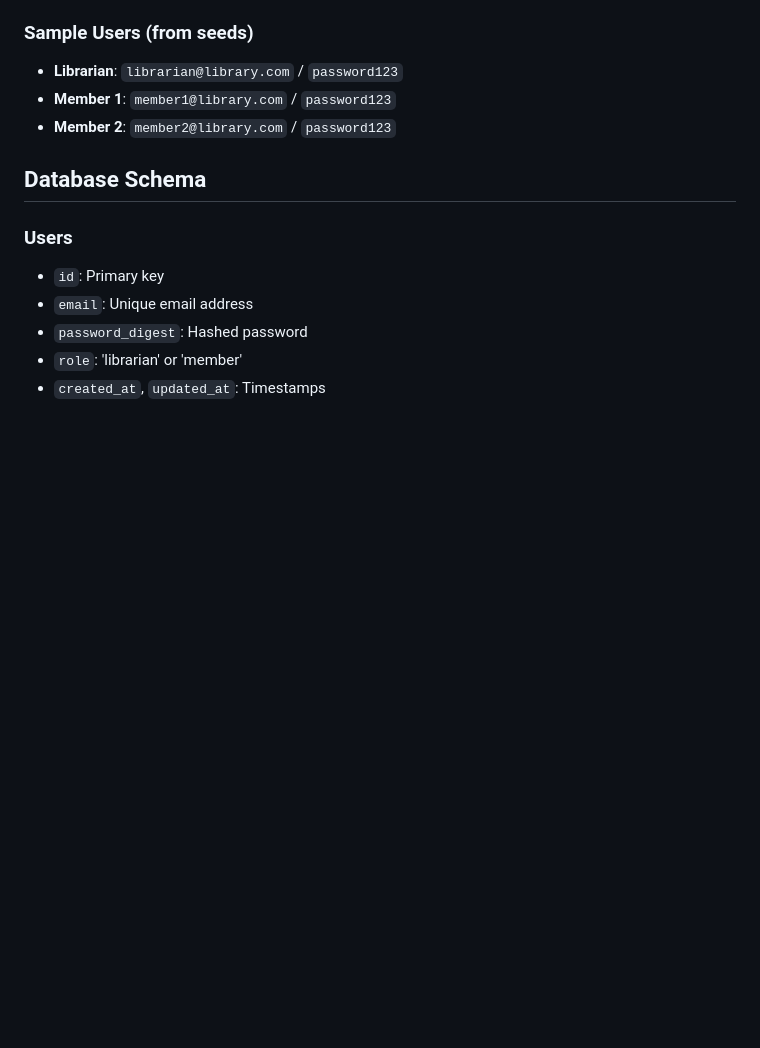
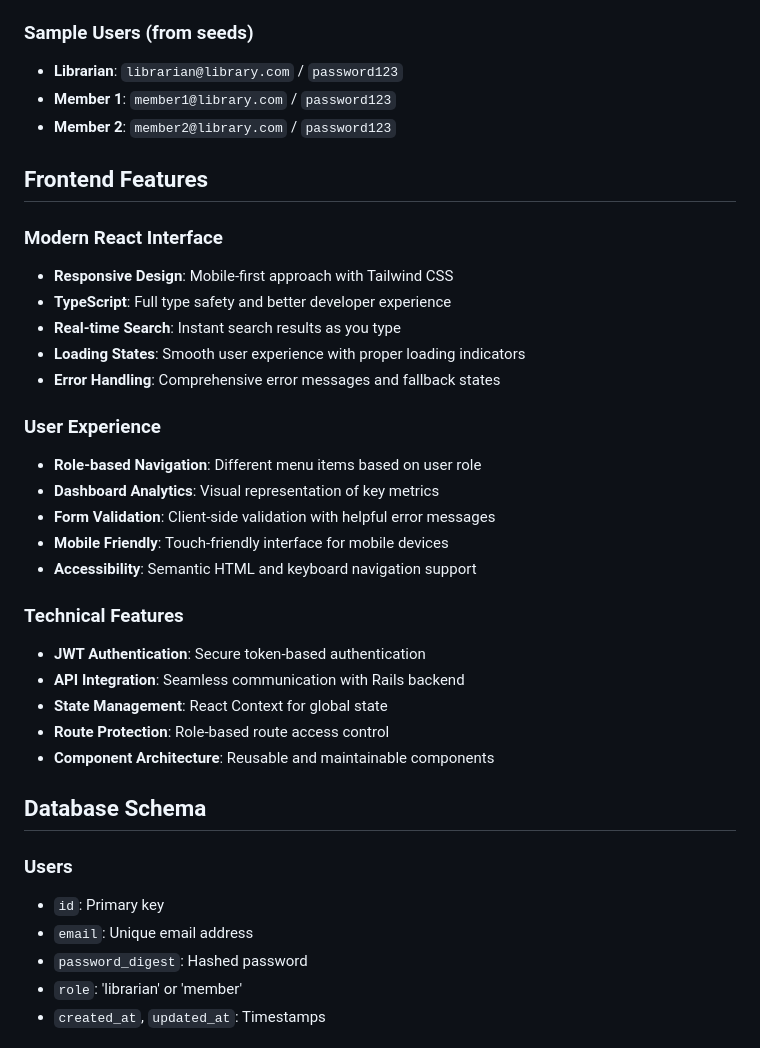
Before and after one commit to davijonm/library-system, a Markdown page: README.md, the part around one of its changes. Drawn GitHub-style; blank space fills up the shorter version.

```diff
--- a/README.md
+++ b/README.md
@@ -142,6 +191,32 @@ The API uses JWT (JSON Web Tokens) for authentication:
 - **Member 1**: `member1@library.com` / `password123`
 - **Member 2**: `member2@library.com` / `password123`
 
+## Frontend Features
+
+### Modern React Interface
+
+- **Responsive Design**: Mobile-first approach with Tailwind CSS
+- **TypeScript**: Full type safety and better developer experience
+- **Real-time Search**: Instant search results as you type
+- **Loading States**: Smooth user experience with proper loading indicators
+- **Error Handling**: Comprehensive error messages and fallback states
+
+### User Experience
+
+- **Role-based Navigation**: Different menu items based on user role
+- **Dashboard Analytics**: Visual representation of key metrics
+- **Form Validation**: Client-side validation with helpful error messages
+- **Mobile Friendly**: Touch-friendly interface for mobile devices
+- **Accessibility**: Semantic HTML and keyboard navigation support
+
+### Technical Features
+
+- **JWT Authentication**: Secure token-based authentication
+- **API Integration**: Seamless communication with Rails backend
+- **State Management**: React Context for global state
+- **Route Protection**: Role-based route access control
+- **Component Architecture**: Reusable and maintainable components
+
 ## Database Schema
 
 ### Users
```
Also changed, not shown: other parts of README.md (+56 -7 lines).
